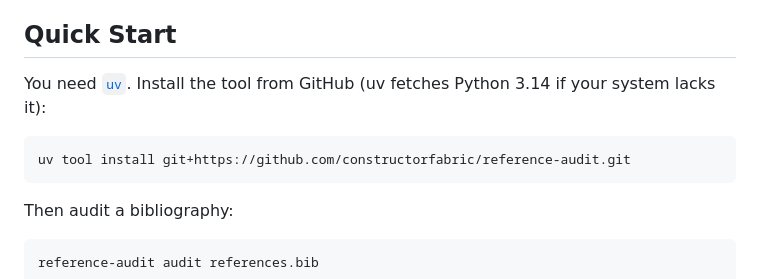
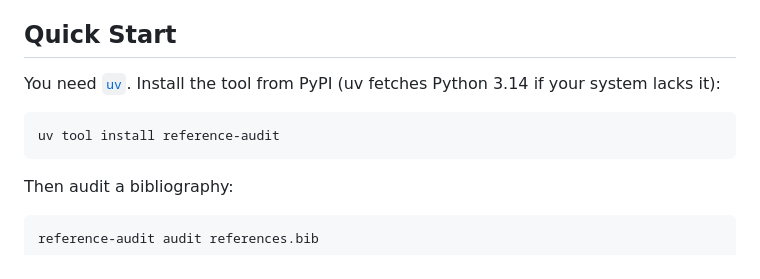
Before and after one commit to constructorfabric/reference-audit, a Markdown page: README.md, the part around the change. Rendered like a GitHub page.

Commit message:
Install from PyPI instead of GitHub in the docs

````diff
--- a/README.md
+++ b/README.md
@@ -27,10 +27,10 @@ uncited citations.
 ## Quick Start
 
 You need [`uv`](https://docs.astral.sh/uv/getting-started/installation/). Install the tool from
-GitHub (uv fetches Python 3.14 if your system lacks it):
+PyPI (uv fetches Python 3.14 if your system lacks it):
 
 ```bash
-uv tool install git+https://github.com/constructorfabric/reference-audit.git
+uv tool install reference-audit
 ```
 
 Then audit a bibliography:
````
Also changed, not shown: docs/configuration.md (+6 -2 lines).
